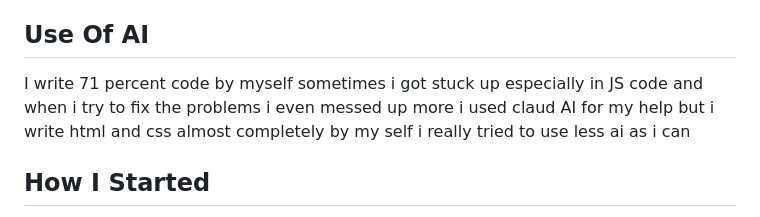
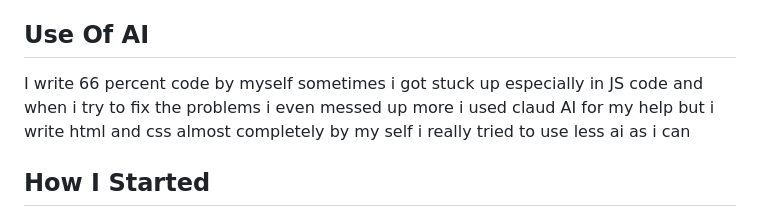
Before and after one commit to povfarwa/DinoRun-Game, a Markdown page: README.md, the part around the change. GitHub-like rendering.

```diff
--- a/README.md
+++ b/README.md
@@ -70,7 +70,7 @@ In this game, there is a dinosaur that runs constantly. Your goal is to save the
 4. Avoid the cacti and birds to keep your score going!
 
 ## Use Of AI
-I write 71 percent code by myself sometimes i got stuck up especially in JS code and when i try to fix the problems i even messed up more i used claud AI for my help but i write html and css almost completely by my self i really tried to use less ai as i can
+I write 66 percent code by myself sometimes i got stuck up especially in JS code and when i try to fix the problems i even messed up more i used claud AI for my help but i write html and css almost completely by my self i really tried to use less ai as i can
 
 ## How I Started
 I faced many issues like in logic of JS and also the main probelem i faced was at the time i decided to make any project i really dont understand what to make on that day in the evening the electricity goes out and i was getting bored i picked up my laptop and started to playing dino runnig game on the internet (when we dont have internet) thats when i got the idea that i should make a game like this so thats when i decide wht should i use in it, which language and what should be functionalities
```
